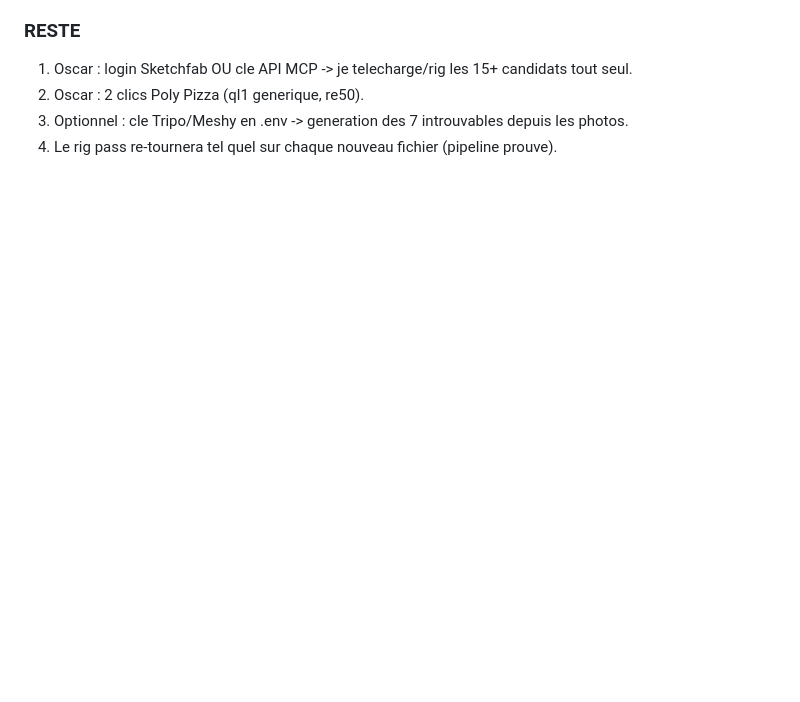
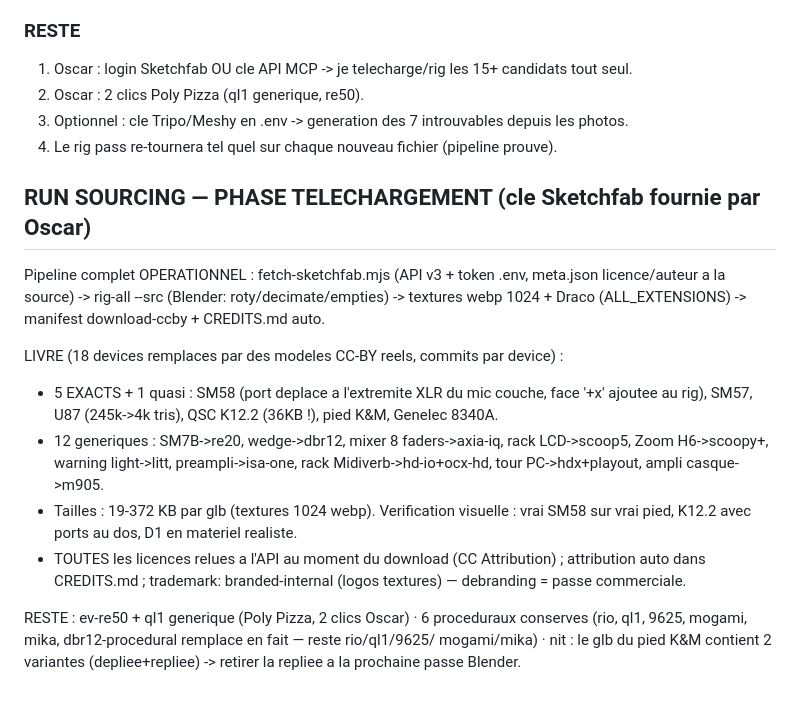
Before and after one commit to Braco3326/Technest-Sim, a Markdown page: docs/NIGHT_LOG.md, the part around the change. Rendered like a GitHub page; blank space fills up the shorter version.

Commit message:
sourcing: download-phase log (18 CC-BY assets live)
Co-Authored-By: Claude Fable 5 [noreply@anthropic.com]

```diff
--- a/docs/NIGHT_LOG.md
+++ b/docs/NIGHT_LOG.md
@@ -413,3 +413,26 @@ en (a) RIG PASS complet sur nos 24 glb + (b) file de sourcing recherchee et veri
 2. Oscar : 2 clics Poly Pizza (ql1 generique, re50).
 3. Optionnel : cle Tripo/Meshy en .env -> generation des 7 introuvables depuis les photos.
 4. Le rig pass re-tournera tel quel sur chaque nouveau fichier (pipeline prouve).
+
+## RUN SOURCING — PHASE TELECHARGEMENT (cle Sketchfab fournie par Oscar)
+
+Pipeline complet OPERATIONNEL : fetch-sketchfab.mjs (API v3 + token .env, meta.json
+licence/auteur a la source) -> rig-all --src (Blender: roty/decimate/empties) ->
+textures webp 1024 + Draco (ALL_EXTENSIONS) -> manifest download-ccby + CREDITS.md auto.
+
+LIVRE (18 devices remplaces par des modeles CC-BY reels, commits par device) :
+- 5 EXACTS + 1 quasi : SM58 (port deplace a l'extremite XLR du mic couche, face '+x'
+  ajoutee au rig), SM57, U87 (245k->4k tris), QSC K12.2 (36KB !), pied K&M, Genelec 8340A.
+- 12 generiques : SM7B->re20, wedge->dbr12, mixer 8 faders->axia-iq, rack LCD->scoop5,
+  Zoom H6->scoopy+, warning light->litt, preampli->isa-one, rack Midiverb->hd-io+ocx-hd,
+  tour PC->hdx+playout, ampli casque->m905.
+- Tailles : 19-372 KB par glb (textures 1024 webp). Verification visuelle : vrai SM58
+  sur vrai pied, K12.2 avec ports au dos, D1 en materiel realiste.
+- TOUTES les licences relues a l'API au moment du download (CC Attribution) ;
+  attribution auto dans CREDITS.md ; trademark: branded-internal (logos textures) —
+  debranding = passe commerciale.
+
+RESTE : ev-re50 + ql1 generique (Poly Pizza, 2 clics Oscar) · 6 proceduraux conserves
+(rio, ql1, 9625, mogami, mika, dbr12-procedural remplace en fait — reste rio/ql1/9625/
+mogami/mika) · nit : le glb du pied K&M contient 2 variantes (depliee+repliee) -> retirer
+la repliee a la prochaine passe Blender.
```
